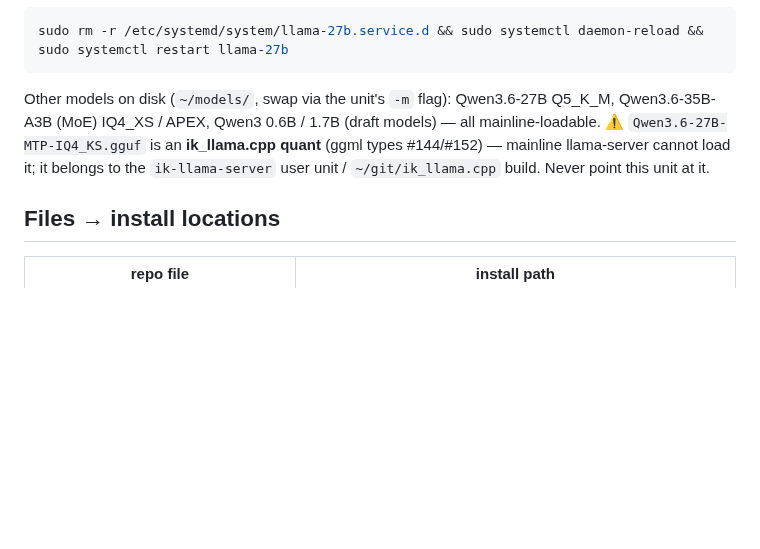
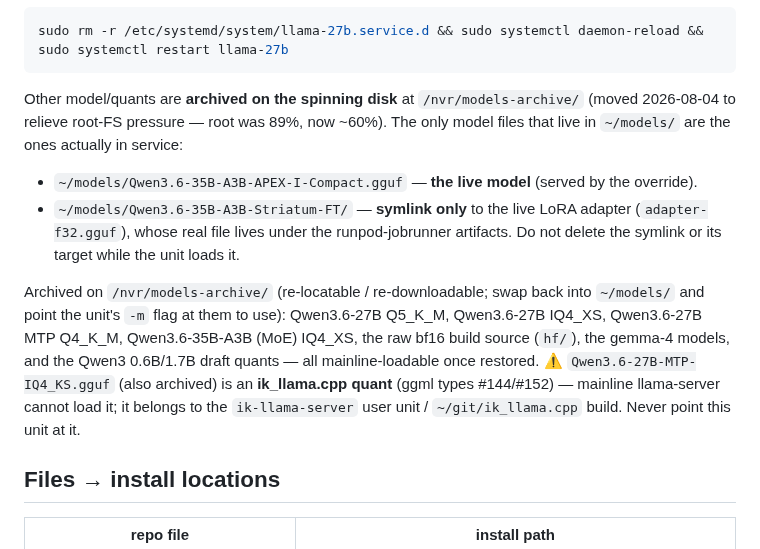
Before and after one commit to halbritt/infra, a Markdown page: llama/README.md, the part around the change. Rendered like a GitHub page; blank space fills up the shorter version.

Commit message:
llama: document model archive on /nvr/models-archive (root-FS relief)
Unused model quants + raw bf16 build source (~305G) moved from ~/models/
to /nvr/models-archive/ on 2026-08-04 to relieve root-FS pressure (89%->60%).
Only the served APEX-I-Compact.gguf and the Striatum-FT symlink remain in ~/models/.
Update llama/README.md (archive location + restore path, ik_llama caveat) and CHANGELOG.

````diff
--- a/llama/README.md
+++ b/llama/README.md
@@ -46,11 +46,20 @@ passing the old `qwen3.6-27b` name keep working.
 sudo rm -r /etc/systemd/system/llama-27b.service.d && sudo systemctl daemon-reload && sudo systemctl restart llama-27b
 ```
 
-Other models on disk (`~/models/`, swap via the unit's `-m` flag): Qwen3.6-27B Q5_K_M,
-Qwen3.6-35B-A3B (MoE) IQ4_XS / APEX, Qwen3 0.6B / 1.7B (draft models) — all mainline-loadable.
-⚠️ `Qwen3.6-27B-MTP-IQ4_KS.gguf` is an **ik_llama.cpp quant** (ggml types #144/#152) — mainline
-llama-server cannot load it; it belongs to the `ik-llama-server` user unit / `~/git/ik_llama.cpp`
-build. Never point this unit at it.
+Other model/quants are **archived on the spinning disk** at `/nvr/models-archive/` (moved 2026-08-04 to relieve root-FS pressure — root was 89%, now ~60%). The only model files that live in `~/models/` are the ones actually in service:
+
+- `~/models/Qwen3.6-35B-A3B-APEX-I-Compact.gguf` — **the live model** (served by the override).
+- `~/models/Qwen3.6-35B-A3B-Striatum-FT/` — **symlink only** to the live LoRA adapter
+  (`adapter-f32.gguf`), whose real file lives under the runpod-jobrunner artifacts.
+  Do not delete the symlink or its target while the unit loads it.
+
+Archived on `/nvr/models-archive/` (re-locatable / re-downloadable; swap back into `~/models/`
+and point the unit's `-m` flag at them to use): Qwen3.6-27B Q5_K_M, Qwen3.6-27B IQ4_XS,
+Qwen3.6-27B MTP Q4_K_M, Qwen3.6-35B-A3B (MoE) IQ4_XS, the raw bf16 build source (`hf/`), the
+gemma-4 models, and the Qwen3 0.6B/1.7B draft quants — all mainline-loadable once restored.
+⚠️ `Qwen3.6-27B-MTP-IQ4_KS.gguf` (also archived) is an **ik_llama.cpp quant** (ggml types
+#144/#152) — mainline llama-server cannot load it; it belongs to the `ik-llama-server` user unit
+/ `~/git/ik_llama.cpp` build. Never point this unit at it.
 
 ## Files → install locations
 
````
Also changed, not shown: CHANGELOG.md (+11 -0 lines).
